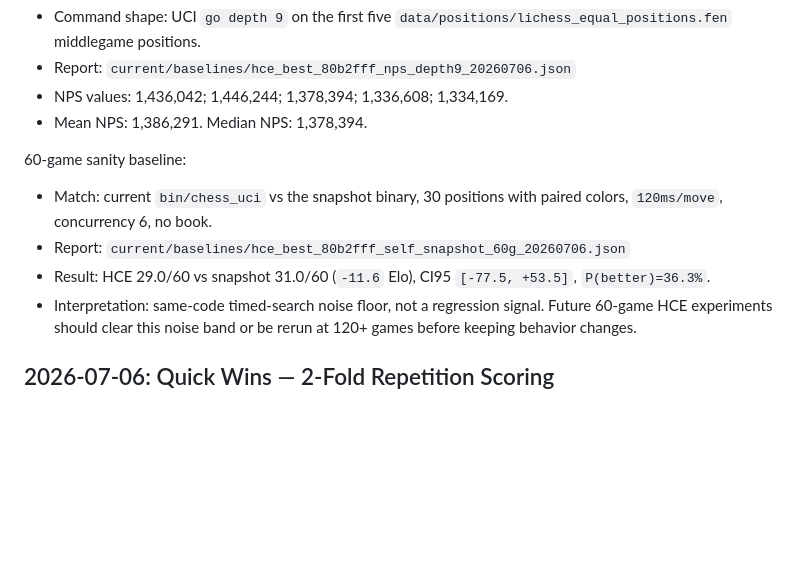
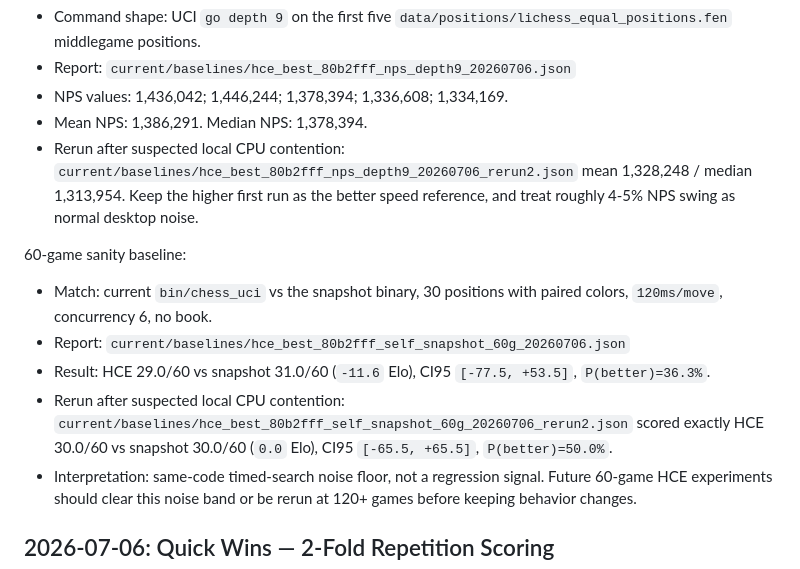
Before and after one commit to vidvudsc/chess, a Markdown page: docs/HCE_EXPERIMENTS.md, the part around the change. GitHub-like rendering; blank space fills up the shorter version.

Commit message:
docs: add HCE baseline rerun

```diff
--- a/docs/HCE_EXPERIMENTS.md
+++ b/docs/HCE_EXPERIMENTS.md
@@ -16,6 +16,10 @@ NPS reference:
 - Report: `current/baselines/hce_best_80b2fff_nps_depth9_20260706.json`
 - NPS values: 1,436,042; 1,446,244; 1,378,394; 1,336,608; 1,334,169.
 - Mean NPS: 1,386,291. Median NPS: 1,378,394.
+- Rerun after suspected local CPU contention:
+  `current/baselines/hce_best_80b2fff_nps_depth9_20260706_rerun2.json`
+  mean 1,328,248 / median 1,313,954. Keep the higher first run as the better
+  speed reference, and treat roughly 4-5% NPS swing as normal desktop noise.
 
 60-game sanity baseline:
 - Match: current `bin/chess_uci` vs the snapshot binary, 30 positions with
@@ -23,6 +27,10 @@ NPS reference:
 - Report: `current/baselines/hce_best_80b2fff_self_snapshot_60g_20260706.json`
 - Result: HCE 29.0/60 vs snapshot 31.0/60 (`-11.6` Elo),
   CI95 `[-77.5, +53.5]`, `P(better)=36.3%`.
+- Rerun after suspected local CPU contention:
+  `current/baselines/hce_best_80b2fff_self_snapshot_60g_20260706_rerun2.json`
+  scored exactly HCE 30.0/60 vs snapshot 30.0/60 (`0.0` Elo),
+  CI95 `[-65.5, +65.5]`, `P(better)=50.0%`.
 - Interpretation: same-code timed-search noise floor, not a regression signal.
   Future 60-game HCE experiments should clear this noise band or be rerun at
   120+ games before keeping behavior changes.
```
